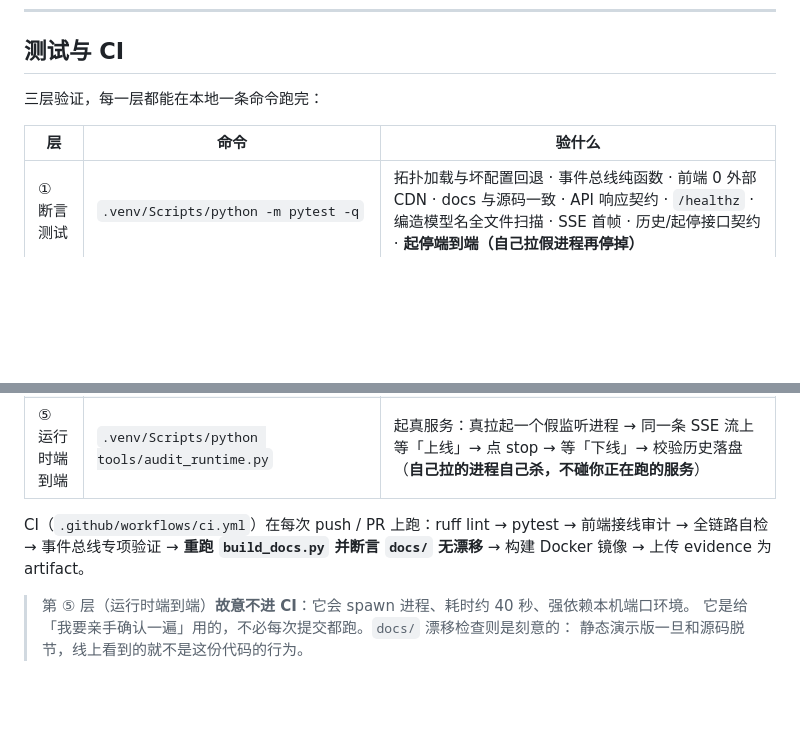
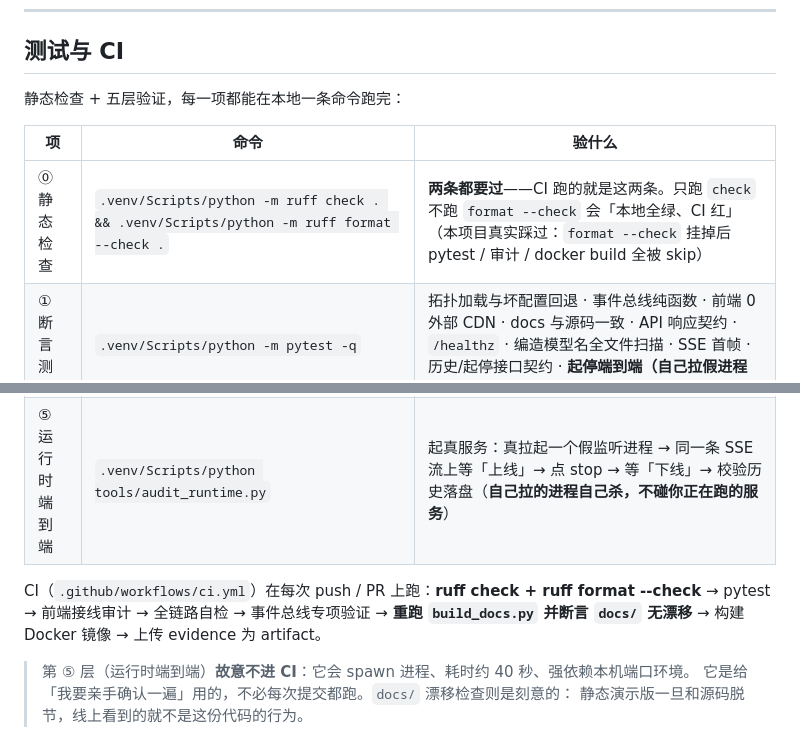
Before and after one commit to YuHeng-123/OmniAgent-Platform, a Markdown page: README.md, 2 parts joined by grey strips. Drawn GitHub-style; blank space fills up the shorter version.

Commit message:
docs(readme): 修正验证章节 —— 补 ruff format 口径 + 修「三层」笔误
- 「三层验证」实际列了五层 → 改为「静态检查 + 五层验证」
- 新增 ⓪ 静态检查行：明确本地必须同时跑 `ruff check` 与 `ruff format --check`，
  并记录「只跑 check 不跑 format --check 会本地全绿、CI 红」这个真实踩坑
  （本次即因此 CI 从 v2.3.0 起一直失败，Lint 挂掉后 pytest / docker build 全被 skip）
- CI 描述对齐实际命令（ruff check + ruff format --check）

```diff
--- a/README.md
+++ b/README.md
@@ -260,17 +260,18 @@ T+13.9s  [HEALTH  ] (info) 全局健康巡检完成，0/7 在线，本轮无状
 
 ## 测试与 CI
 
-三层验证，每一层都能在本地一条命令跑完：
+静态检查 + 五层验证，每一项都能在本地一条命令跑完：
 
-| 层 | 命令 | 验什么 |
+| 项 | 命令 | 验什么 |
 |---|---|---|
+| ⓪ 静态检查 | `.venv/Scripts/python -m ruff check . && .venv/Scripts/python -m ruff format --check .` | **两条都要过**——CI 跑的就是这两条。只跑 `check` 不跑 `format --check` 会「本地全绿、CI 红」（本项目真实踩过：`format --check` 挂掉后 pytest / 审计 / docker build 全被 skip） |
 | ① 断言测试 | `.venv/Scripts/python -m pytest -q` | 拓扑加载与坏配置回退 · 事件总线纯函数 · 前端 0 外部 CDN · docs 与源码一致 · API 响应契约 · `/healthz` · 编造模型名全文件扫描 · SSE 首帧 · 历史/起停接口契约 · **起停端到端（自己拉假进程再停掉）** |
 | ② 全链路自检 | `.venv/Scripts/python selftest_omni.py` | 同进程起 API + 起静态站，打 **11 组真实 HTTP**，结果落 `evidence/selftest-omni.txt` |
 | ③ 事件总线专项 | `.venv/Scripts/python verify_event_bus.py` | 注入式端口探测，断言「停掉一个服务 → 流里真的出现下线事件」 |
 | ④ 前端接线审计 | `.venv/Scripts/python tools/audit_frontend_wiring.py` | 静态分析：`onclick` 是否有实现、`OmniAPI.xxx` 是否真的存在、`getElementById` 是否有悬空 id —— 抓「按钮点了没反应」 |
 | ⑤ 运行时端到端 | `.venv/Scripts/python tools/audit_runtime.py` | 起真服务：真拉起一个假监听进程 → 同一条 SSE 流上等「上线」→ 点 stop → 等「下线」→ 校验历史落盘（**自己拉的进程自己杀，不碰你正在跑的服务**） |
 
-CI（`.github/workflows/ci.yml`）在每次 push / PR 上跑：ruff lint → pytest → 前端接线审计 → 全链路自检 → 事件总线专项验证 → **重跑 `build_docs.py` 并断言 `docs/` 无漂移** → 构建 Docker 镜像 → 上传 evidence 为 artifact。
+CI（`.github/workflows/ci.yml`）在每次 push / PR 上跑：**ruff check + ruff format --check** → pytest → 前端接线审计 → 全链路自检 → 事件总线专项验证 → **重跑 `build_docs.py` 并断言 `docs/` 无漂移** → 构建 Docker 镜像 → 上传 evidence 为 artifact。
 
 > 第 ⑤ 层（运行时端到端）**故意不进 CI**：它会 spawn 进程、耗时约 40 秒、强依赖本机端口环境。
 > 它是给「我要亲手确认一遍」用的，不必每次提交都跑。`docs/` 漂移检查则是刻意的：
```
